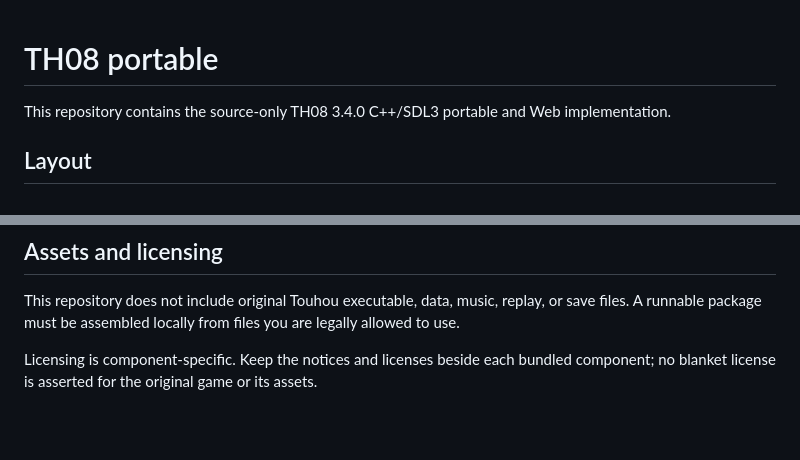
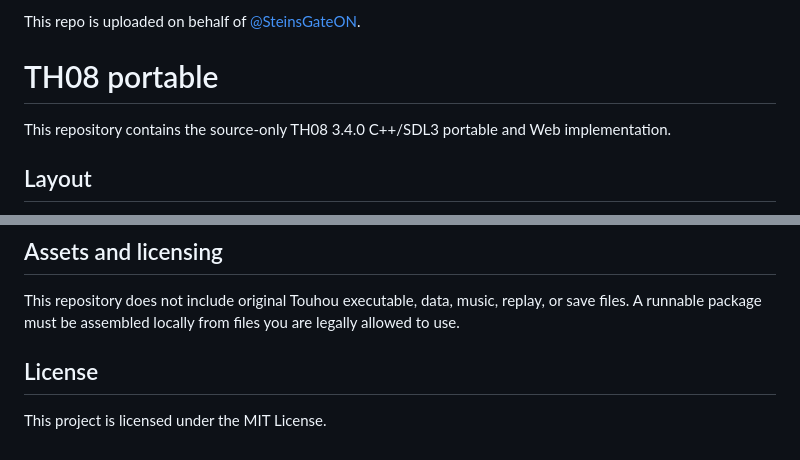
Before and after one commit to Goan114/th08, a Markdown page: README.md, 2 parts joined by grey strips. GitHub-like rendering; blank space fills up the shorter version.

Commit message:
添加署名并注明许可证

```diff
--- a/README.md
+++ b/README.md
@@ -1,3 +1,5 @@
+This repo is uploaded on behalf of [@SteinsGateON](https://space.bilibili.com/34714121).
+
 # TH08 portable
 
 This repository contains the source-only TH08 3.4.0 C++/SDL3 portable and Web implementation.
@@ -75,4 +77,6 @@ checked or written inside this repository.
 
 This repository does not include original Touhou executable, data, music, replay, or save files. A runnable package must be assembled locally from files you are legally allowed to use.
 
-Licensing is component-specific. Keep the notices and licenses beside each bundled component; no blanket license is asserted for the original game or its assets.
+## License
+
+This project is licensed under the MIT License.
```
